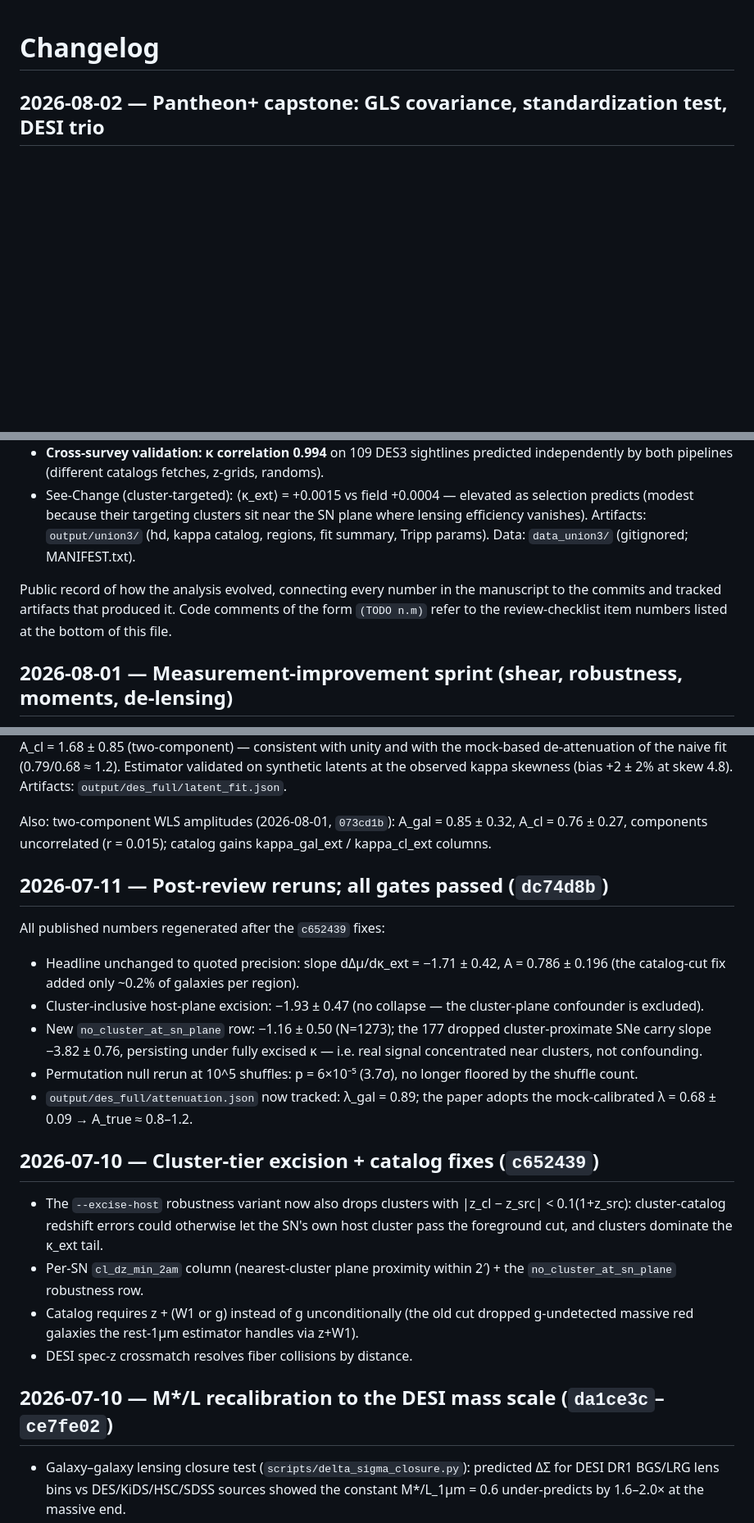
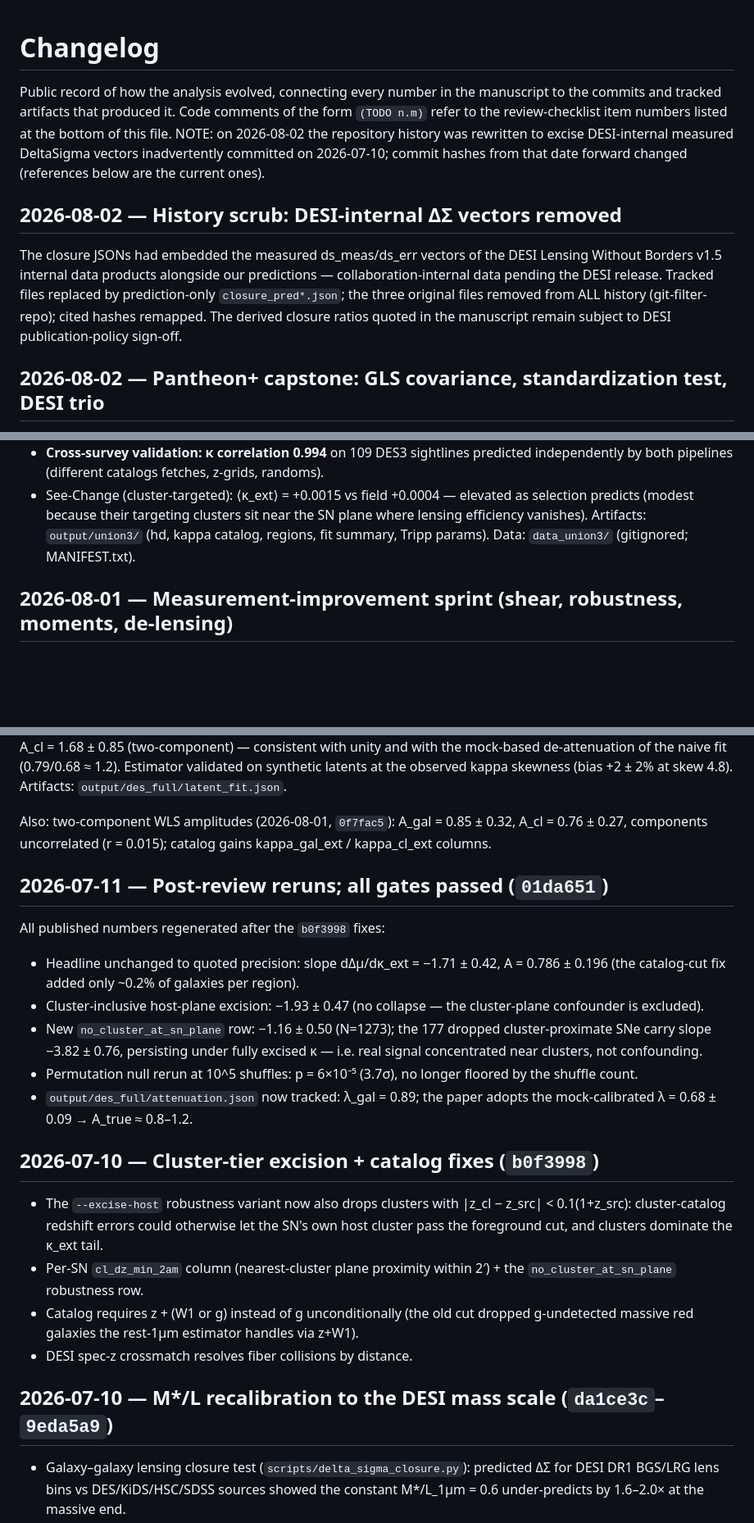
Before and after one commit to nugent68/SNKappa, a Markdown page: CHANGELOG.md, 3 parts joined by grey strips. Shown at 82% size. Drawn GitHub-style; blank space fills up the shorter version.

Commit message:
Document the history scrub; remap commit references to rewritten hashes
Co-Authored-By: Claude Fable 5 <noreply@anthropic.com>

```diff
--- a/CHANGELOG.md
+++ b/CHANGELOG.md
@@ -1,4 +1,22 @@
 # Changelog
+
+Public record of how the analysis evolved, connecting every number in the
+manuscript to the commits and tracked artifacts that produced it. Code
+comments of the form `(TODO n.m)` refer to the review-checklist item
+numbers listed at the bottom of this file. NOTE: on 2026-08-02 the
+repository history was rewritten to excise DESI-internal measured
+DeltaSigma vectors inadvertently committed on 2026-07-10; commit hashes
+from that date forward changed (references below are the current ones).
+
+## 2026-08-02 — History scrub: DESI-internal ΔΣ vectors removed
+
+The closure JSONs had embedded the measured ds_meas/ds_err vectors of
+the DESI Lensing Without Borders v1.5 internal data products alongside
+our predictions — collaboration-internal data pending the DESI release.
+Tracked files replaced by prediction-only `closure_pred*.json`; the
+three original files removed from ALL history (git-filter-repo); cited
+hashes remapped. The derived closure ratios quoted in the manuscript
+remain subject to DESI publication-policy sign-off.
 
 ## 2026-08-02 — Pantheon+ capstone: GLS covariance, standardization test, DESI trio
 
@@ -55,11 +73,6 @@ from fits by design):
 Artifacts: `output/union3/` (hd, kappa catalog, regions, fit summary,
 Tripp params). Data: `data_union3/` (gitignored; MANIFEST.txt).
 
-Public record of how the analysis evolved, connecting every number in the
-manuscript to the commits and tracked artifacts that produced it. Code
-comments of the form `(TODO n.m)` refer to the review-checklist item
-numbers listed at the bottom of this file.
-
 ## 2026-08-01 — Measurement-improvement sprint (shear, robustness, moments, de-lensing)
 
 - **Shear + exact magnification**: tangential shear vector-summed
@@ -109,13 +122,13 @@ mock-based de-attenuation of the naive fit (0.79/0.68 ≈ 1.2). Estimator
 validated on synthetic latents at the observed kappa skewness (bias
 +2 ± 2% at skew 4.8). Artifacts: `output/des_full/latent_fit.json`.
 
-Also: two-component WLS amplitudes (2026-08-01, `073cd1b`):
+Also: two-component WLS amplitudes (2026-08-01, `0f7fac5`):
 A_gal = 0.85 ± 0.32, A_cl = 0.76 ± 0.27, components uncorrelated
 (r = 0.015); catalog gains kappa_gal_ext / kappa_cl_ext columns.
 
-## 2026-07-11 — Post-review reruns; all gates passed (`dc74d8b`)
+## 2026-07-11 — Post-review reruns; all gates passed (`01da651`)
 
-All published numbers regenerated after the `c652439` fixes:
+All published numbers regenerated after the `b0f3998` fixes:
 
 - Headline unchanged to quoted precision: slope dΔμ/dκ_ext = −1.71 ± 0.42,
   A = 0.786 ± 0.196 (the catalog-cut fix added only ~0.2% of galaxies per
@@ -130,7 +143,7 @@ All published numbers regenerated after the `c652439` fixes:
 - `output/des_full/attenuation.json` now tracked: λ_gal = 0.89; the paper
   adopts the mock-calibrated λ = 0.68 ± 0.09 → A_true ≈ 0.8–1.2.
 
-## 2026-07-10 — Cluster-tier excision + catalog fixes (`c652439`)
+## 2026-07-10 — Cluster-tier excision + catalog fixes (`b0f3998`)
 
 - The `--excise-host` robustness variant now also drops clusters with
   |z_cl − z_src| < 0.1(1+z_src): cluster-catalog redshift errors could
@@ -143,7 +156,7 @@ All published numbers regenerated after the `c652439` fixes:
   via z+W1).
 - DESI spec-z crossmatch resolves fiber collisions by distance.
 
-## 2026-07-10 — M*/L recalibration to the DESI mass scale (`da1ce3c`–`ce7fe02`)
+## 2026-07-10 — M*/L recalibration to the DESI mass scale (`da1ce3c`–`9eda5a9`)
 
 - Galaxy–galaxy lensing closure test (`scripts/delta_sigma_closure.py`):
   predicted ΔΣ for DESI DR1 BGS/LRG lens bins vs DES/KiDS/HSC/SDSS
```
